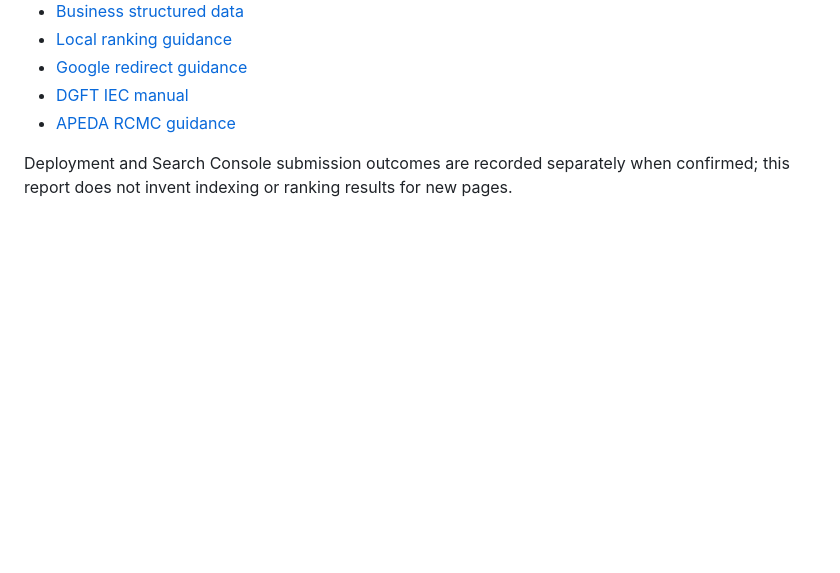
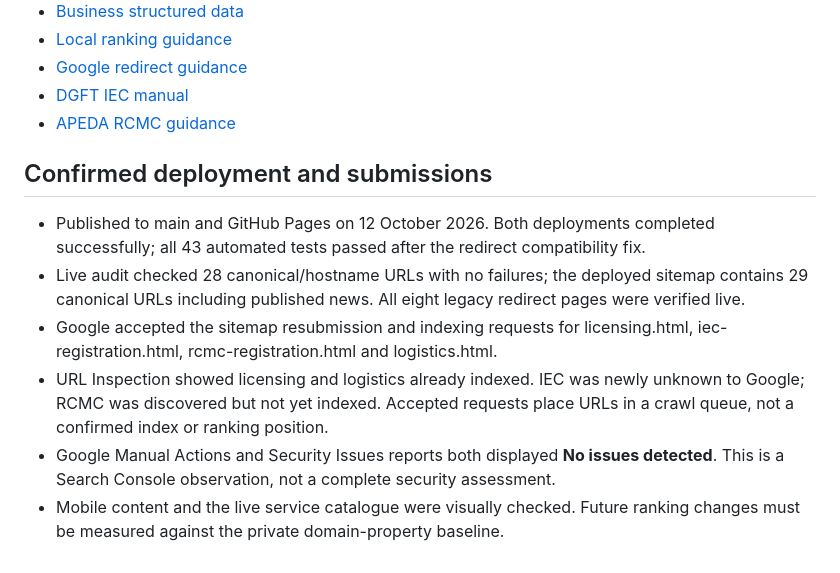
Before and after one commit to signinshobhit-cell/website_dev, a Markdown page: seo-action-plan.md, the part around the change. Rendered like a GitHub page; blank space fills up the shorter version.

Commit message:
Record verified Google indexing requests and SEO audit [skip ci]

```diff
--- a/seo-action-plan.md
+++ b/seo-action-plan.md
@@ -58,4 +58,11 @@ Edit the service HTML carefully and keep title, description, visible headings an
 - [DGFT IEC manual](https://content.dgft.gov.in/Website/IEC_Manual_V4.0.pdf)
 - [APEDA RCMC guidance](https://apeda.gov.in/RCMC2)
 
-Deployment and Search Console submission outcomes are recorded separately when confirmed; this report does not invent indexing or ranking results for new pages.
+## Confirmed deployment and submissions
+
+- Published to main and GitHub Pages on 12 October 2026. Both deployments completed successfully; all 43 automated tests passed after the redirect compatibility fix.
+- Live audit checked 28 canonical/hostname URLs with no failures; the deployed sitemap contains 29 canonical URLs including published news. All eight legacy redirect pages were verified live.
+- Google accepted the sitemap resubmission and indexing requests for licensing.html, iec-registration.html, rcmc-registration.html and logistics.html.
+- URL Inspection showed licensing and logistics already indexed. IEC was newly unknown to Google; RCMC was discovered but not yet indexed. Accepted requests place URLs in a crawl queue, not a confirmed index or ranking position.
+- Google Manual Actions and Security Issues reports both displayed **No issues detected**. This is a Search Console observation, not a complete security assessment.
+- Mobile content and the live service catalogue were visually checked. Future ranking changes must be measured against the private domain-property baseline.
```
Also changed, not shown: seo-audit.md (+2 -0 lines).
